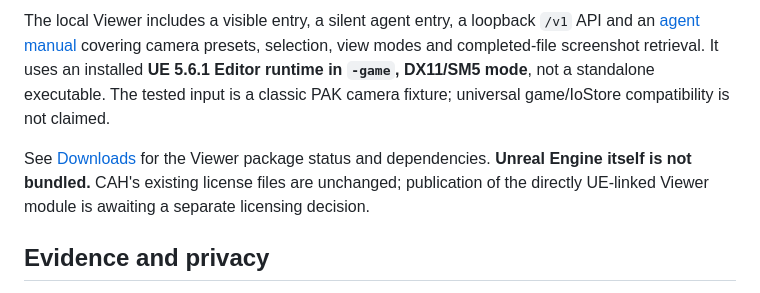
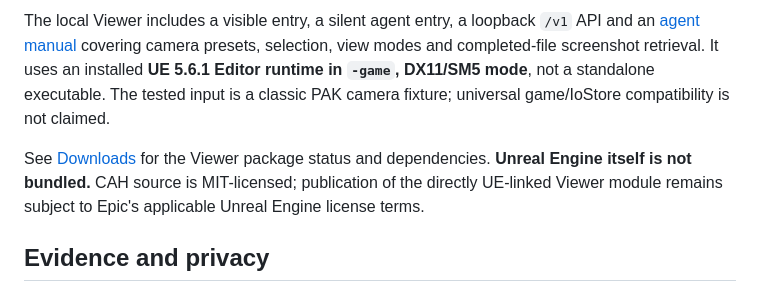
Before and after one commit to Tests4gptplay/chat-agent-harness, a Markdown page: showcases/ue-parallel-viewer/README.md, the part around the change. Drawn GitHub-style.

Commit message:
Update Viewer README licensing note

```diff
--- a/showcases/ue-parallel-viewer/README.md
+++ b/showcases/ue-parallel-viewer/README.md
@@ -80,7 +80,7 @@ The accepted cooked camera reported **9 material slots and 7 dependencies**. Six
 
 The local Viewer includes a visible entry, a silent agent entry, a loopback `/v1` API and an [agent manual](AGENT_VIEWER.md) covering camera presets, selection, view modes and completed-file screenshot retrieval. It uses an installed **UE 5.6.1 Editor runtime in `-game`, DX11/SM5 mode**, not a standalone executable. The tested input is a classic PAK camera fixture; universal game/IoStore compatibility is not claimed.
 
-See [Downloads](DOWNLOADS.md) for the Viewer package status and dependencies. **Unreal Engine itself is not bundled.** CAH's existing license files are unchanged; publication of the directly UE-linked Viewer module is awaiting a separate licensing decision.
+See [Downloads](DOWNLOADS.md) for the Viewer package status and dependencies. **Unreal Engine itself is not bundled.** CAH source is MIT-licensed; publication of the directly UE-linked Viewer module remains subject to Epic's applicable Unreal Engine license terms.
 
 ## Evidence and privacy
 
```
